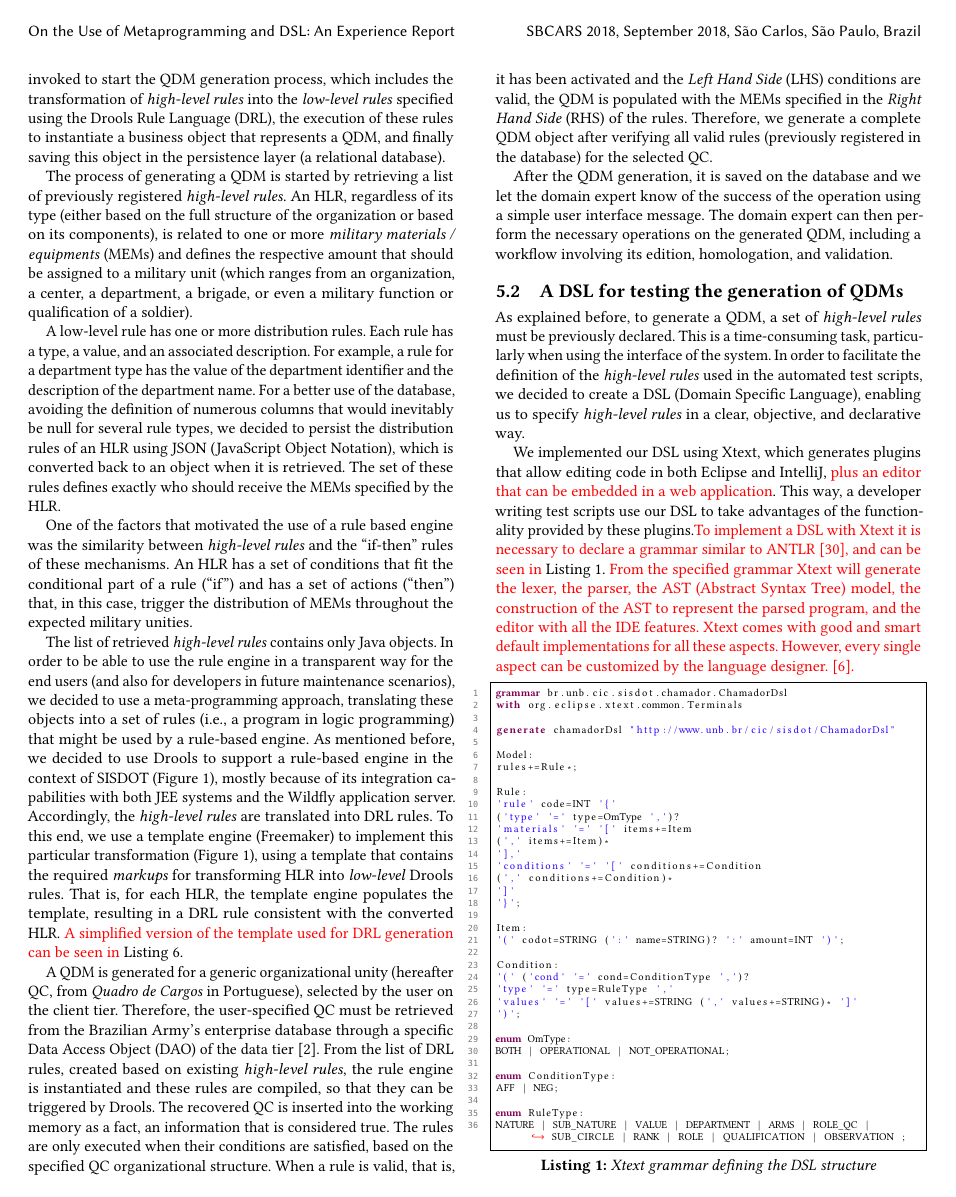
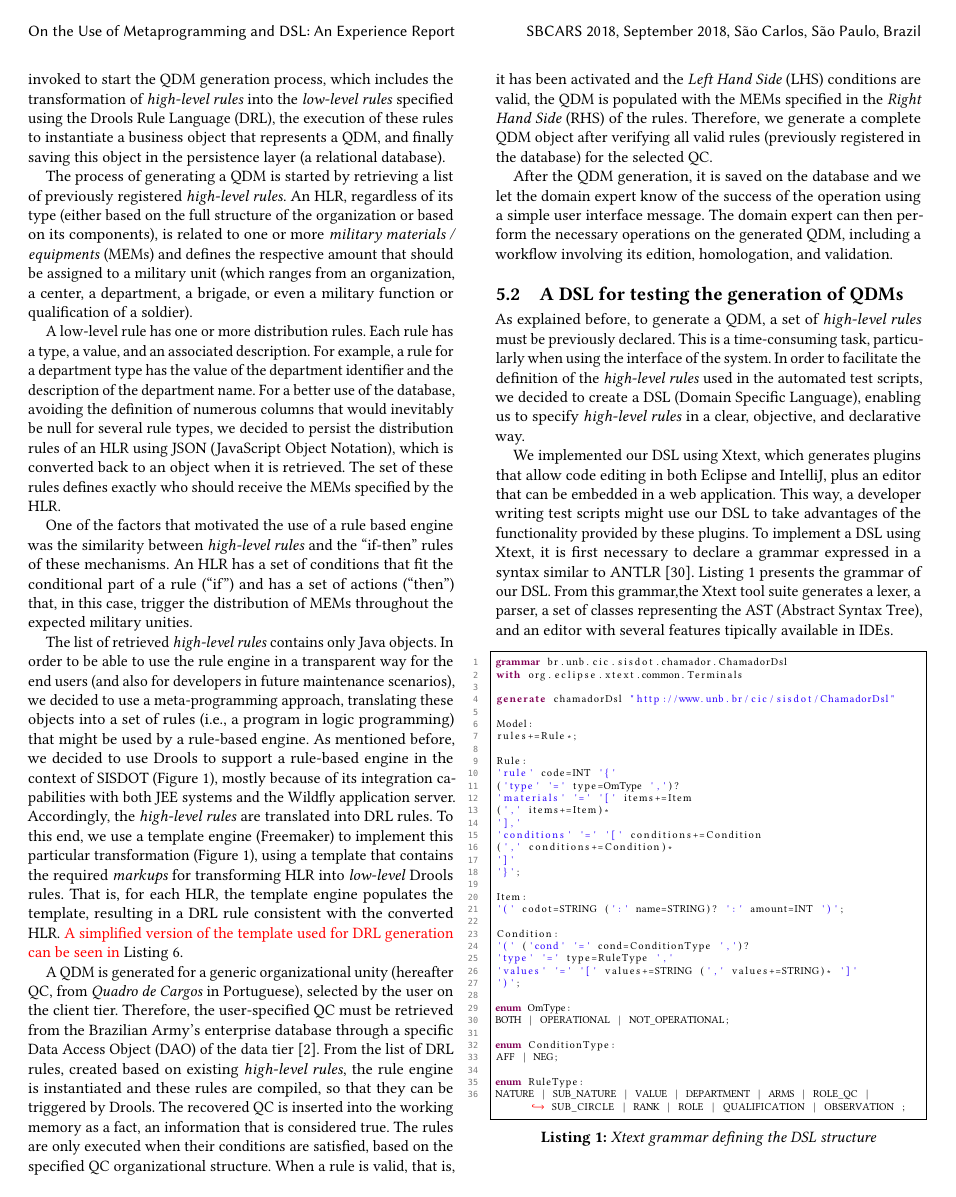
Before and after one commit to rbonifacio/sbcars2018, a LaTeX paper (main.tex, which reads architecture.tex, introduction.tex, lstcustom.sty): page 5 of 10. The pictures show the PDF file main.pdf that the author committed with the source.

Commit message:
corrigidos alguns tyoies

```diff
--- a/architecture.tex
+++ b/architecture.tex
@@ -141,4 +141,3 @@ the system. In order to facilitate the definition of the \callers used in the au
 decided to create a DSL (Domain Specific Language), enabling us to specify \callers in a
 clear, objective, and declarative way.
 
-We implemented our DSL using Xtext, which generates plugins that allow editing code in both Eclipse and IntelliJ{, \color{red}plus an editor that can be embedded in a web application}. This way, a developer writing test scripts use our DSL to take advantages of the functionality provided by these plugins.{\color{red} To implement a DSL with Xtext it is necessary to declare a grammar similar to ANTLR \cite{parr2013}, and can be seen in} Listing \ref{code:gramatica}. {\color{red} From the specified grammar Xtext will generate the lexer, the parser, the AST (Abstract Syntax Tree) model, the construction of the AST to represent the parsed program, and the editor with all the IDE features. Xtext comes with good and smart default implementations for all these aspects. However, every single aspect can be customized by the language designer. \cite{bettini2016}.}
@@ -145,3 +148,11 @@ We implemented our DSL using Xtext, which generates plugins that allow editing c
+To implement a DSL using Xtext, it is first necessary to declare a grammar expressed
+in a syntax similar to ANTLR~\cite{parr2013}. Listing~\ref{code:gramatica} presents
+the grammar of our DSL. From this grammar,the Xtext tool suite generates a lexer, a parser, a
+set of classes representing the AST (Abstract Syntax Tree), and an editor with several features
+tipically available in IDEs.
+% Although Xtext provides an interesting implementation for all
+% these concerns, a language designer is also able to customize several of the Xtext
+% outcomes~\cite{bettini2016}.
 
 %\begin{figure}[!ht] \centering
 %	\includegraphics[width=.47\textwidth]{img/artigo_gramatica.jpg}
--- a/introduction.tex
+++ b/introduction.tex
@@ -2,12 +2,12 @@
 
 % Uma das fases da Logística de Materiais de Emprego Militar das Forças Armadas contempla o planejamento da distribuição de materiais para todas as unidades militares. Essa fase é conhecida como Dotação de Materiais, e envolve a catalogação de materiais, muitas vezes independente de fornecedor, a definição de regras que associam materiais de emprego militar a unidades organizacionais (por exemplo, diretorias, departamentos, batalhões e cargos militares) e a execução das regras para derivar os materiais inicialmente previstos para cada unidade militar e os materiais que devem ser realmente distribuídos para as organizações militares, os quais podem sofrer variações dadas as inclusões e supressões de cargos de uma determinada unidade organizacional do Exército Brasileiro.
 
-One of the logistics' phases to distribute equipments to an army force contemplates the \emph{distribution planning} of materials throughout military units. This phase is known as \emph{material endowment}, and involves several steps, including the specification of
-relevant materials, often independent of vendor; the definition of rules that link military materials and equipments to organizational units (e.g., departments, regiments, and military posts); the execution of the rules for deriving the materials originally intended for each \emph{abstract military unit}; and the designation of the materials that must be actually distributed to the \emph{concrete military organizations}, which may suffer variations due to the inclusions and suppressions of positions for a particular organizational unit of an army force. In the context of this paper, the reader might consider the scenario of the Brazilian Army.
+One of the logistics' phases to distribute equipment to an army force contemplates the \emph{distribution planning} of materials throughout military units. This phase is known as \emph{material endowment}, and involves several steps, including the specification of
+relevant materials, often independent of vendor; the definition of rules that link military materials and equipment's to organizational units (e.g., departments, regiments, and military posts); the execution of the rules for deriving the materials originally intended for each \emph{abstract military unit}; and the designation of the materials that must be actually distributed to the \emph{concrete military organizations}, which may suffer variations due to the inclusion and suppression of positions for a particular organizational unit of an army force. In the context of this paper, the reader might consider the scenario of the Brazilian Army.
 
 % Sistemas de software de apoio à decisão tornam-se essenciais neste contexto, dada à importância e complexidade dos processos relacionados à Dotação de Materiais de Emprego Militar. Particularmente, as regras usadas para derivar à previsão de material e material previsto não são triviais, e quando implementadas diretamente no código fonte, tornam o sistema difícil de compreender e manter, uma vez que a quantidade de condições que precisam ser expressas é  proporcional à estrutura das unidades organizacionais. Além disso, uma solução "\emph{hard-coding}" não permite aos especialistas do domínio especificarem, de forma trivial, novas regras de derivação. Por essa razão, a externalização das regras de derivação voltadas para a dotação de material é preferencialmente implementada de forma declarativa (e não operacionalmente em uma linguagem de programação como C++ ou Java), usando linguagens, ferramentas ou bibliotecas que suportam algum motor de regras de negócio (\emph{business rule engines}).
 
-Decision support systems are essential in this domain, given the importance and complexity of the processes related to the allocation of military employment materials. In particular, the rules used to predict military materials and equipments are not trivial, and implementing these rules directly in the source code makes the systems difficult to understand and maintain. This problem mostly occurs because the number of conditions that need to be expressed is proportional to the complexity of the organizational structure and the number of materials. In the case of an entire army force, this number is noteworthy. In addition, a "\emph{hard-coding}" solution does not allow domain experts to trivially specify and test new derivation rules. For these reasons, it is preferably to implement these rules declaratively, using languages, tools, or libraries that support some sort of inference mechanism.
+Decision support systems are essential in this domain, given the importance and complexity of the processes related to the allocation of military employment materials. In particular, the rules used to predict military materials and equipment are not trivial, and implementing these rules directly in the source code makes the systems difficult to understand and maintain. This problem mostly occurs because the number of conditions that need to be expressed is proportional to the complexity of the organizational structure and the number of materials. In the case of an entire army force, this number is noteworthy. In addition, a "\emph{hard-coding}" solution does not allow domain experts to trivially specify and test new derivation rules. For these reasons, it is preferably to implement these rules declaratively, using languages, tools, or libraries that support some sort of inference mechanism.
 
 % Por outro lado, a introdução de linguagens como Prolog~\cite{clocksin2003programming} ou bibliotecas como  Drools~\cite{amador2012}, \cite{bali2009}, \cite{bali2013}, \cite{browne2009} em ambientes corporativos pode sofrer algum tipo de rejeição, particularmente em ambientes cuja arquitetura de sistemas corporativos é bem estabelecida. Além disso, essas soluções requerem uma curva razoável de  aprendizagem, o que pode prejudicar atividades de manutenção de software.
 
@@ -18,7 +18,7 @@ constraints related to both language and libraries usage. Furthermore, these sol
 % Esse artigo descreve as decisões arquiteturais adotadas para implementar o mecanismo de derivação de materiais e materiais previstos para o sistema de dotação de materiais do Exército Brasileiro, que objetiva abstrair completamente o uso de um motor de regras de negócio e permitir que especialistas do domínio simulem a definição e testes de novas regras---usando, na essência, técnicas de programação generativa (como linguagens específicas do domínio e meta-programação). Dessa forma, este artigo apresenta as seguintes contribuições:
 
 This article describes the main design and architectural decisions adopted to implement the mechanisms that assist
-decision makers to plan the distribution of military materials and equipments across the organizational structure
+decision makers to plan the distribution of military materials and equipment across the organizational structure
 of the Brazilian Army. These decisions aim to both (a) abstract the adoption of a business rule engine using {\bf metaprogramming}
 and (b) allow domain experts to simulate the definition and testing of rules using
 a {\bf domain specific language}. Accordingly, this paper presents the following contributions:
@@ -27,7 +27,7 @@ a {\bf domain specific language}. Accordingly, this paper presents the following
 %   \item O uso de técnicas de programação generativa para o projeto arquitetural e implementação do mecanismo de derivação de materiais e materiais previstos para unidades organizacionais.
 \item A description of the use of generative programming techniques to raise the abstraction level
  related to the adoption of a logic programming language in the specification of rules for the
- distribution of materials and equipments through organizational units.
+ distribution of materials and equipment through organizational units.
 
 % \item O relato da análise da arquitetura proposta, que reforça que as decisões arquiteturais tomadas foram adequadas e atendem às necessidades dos especialistas do domínio e às restrições técnicas do ambiente corporativo, gerando automaticamente as regras de distribuição de materiais.
 \item A report of an empirical evaluation of our design and architectural decisions, reinforcing that they fulfill
@@ -37,7 +37,7 @@ a {\bf domain specific language}. Accordingly, this paper presents the following
 
 % Apesar de discutirmos a distribuição de materiais para o domínio militar (um domínio não trivial), acreditamos que as decisões arquiteturais discutidas nesse artigo possam ser exploradas para outros contextos relacionados à distribuição de materiais e cenários em que se deseja introduzir motores de regras de negócio de forma mais transparente em sistemas corporativos.
 
-Although we discuss the distribution of materials and equipments for the military domain (which is far from trivial), we believe that the architectural decisions discussed here can be exploited to other logistics and endorsements scenarios in which it is also desirable to transparently introduce the support for rule based engines in enterprise systems.
+Although we discuss the distribution of materials and equipment for the military domain (which is far from trivial), we believe that the architectural decisions discussed here can be exploited to other logistics and endorsements scenarios in which it is also desirable to transparently introduce the support for rule based engines in enterprise systems.
 
 % Este artigo está organizado como segue. Na Seção \ref{sec:Theory} é apresentado os conceitos relativos a logística de material, arquitetura de software, rule engine e programação generativa que são necessários para o entendimento deste trabalho. A Seção \ref{sec:architecture} apresenta os requisitos arquiteturais e de negócio da solução proposta, bem como os detalhes da implementação. A Seção \ref{sec:case_study} apresenta o estudo de caso desenvolvido para validar a proposta e por fim, a Seção \ref{sec:conclusao} apresenta as conclusões deste trabalho, bem como os trabalhos futuros.
 
--- a/lstcustom.sty
+++ b/lstcustom.sty
@@ -14,7 +14,7 @@
 
 \usepackage{color}
 \usepackage{etoolbox}
-\usepackage{listings}
+\usepackage{listings,multicol}
 \usepackage[T1]{fontenc}
 
 
```
Also changed, not shown: main.pdf, architecture.tex (36 more changed lines).
